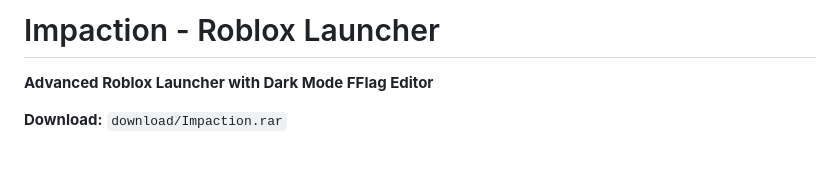
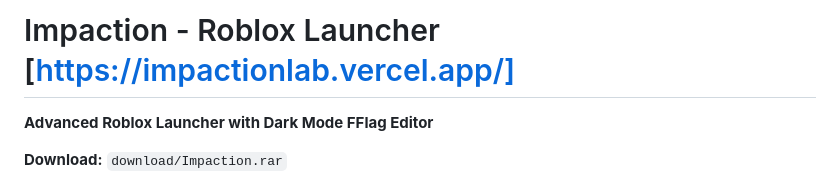
Before and after one commit to HawkHackerF/Impaction, a Markdown page: README.md, the part around the change. Rendered like a GitHub page; blank space fills up the shorter version.

```diff
--- a/README.md
+++ b/README.md
@@ -1,4 +1,4 @@
-# Impaction - Roblox Launcher
+# Impaction - Roblox Launcher [https://impactionlab.vercel.app/]
 
 **Advanced Roblox Launcher with Dark Mode FFlag Editor**
 
```
